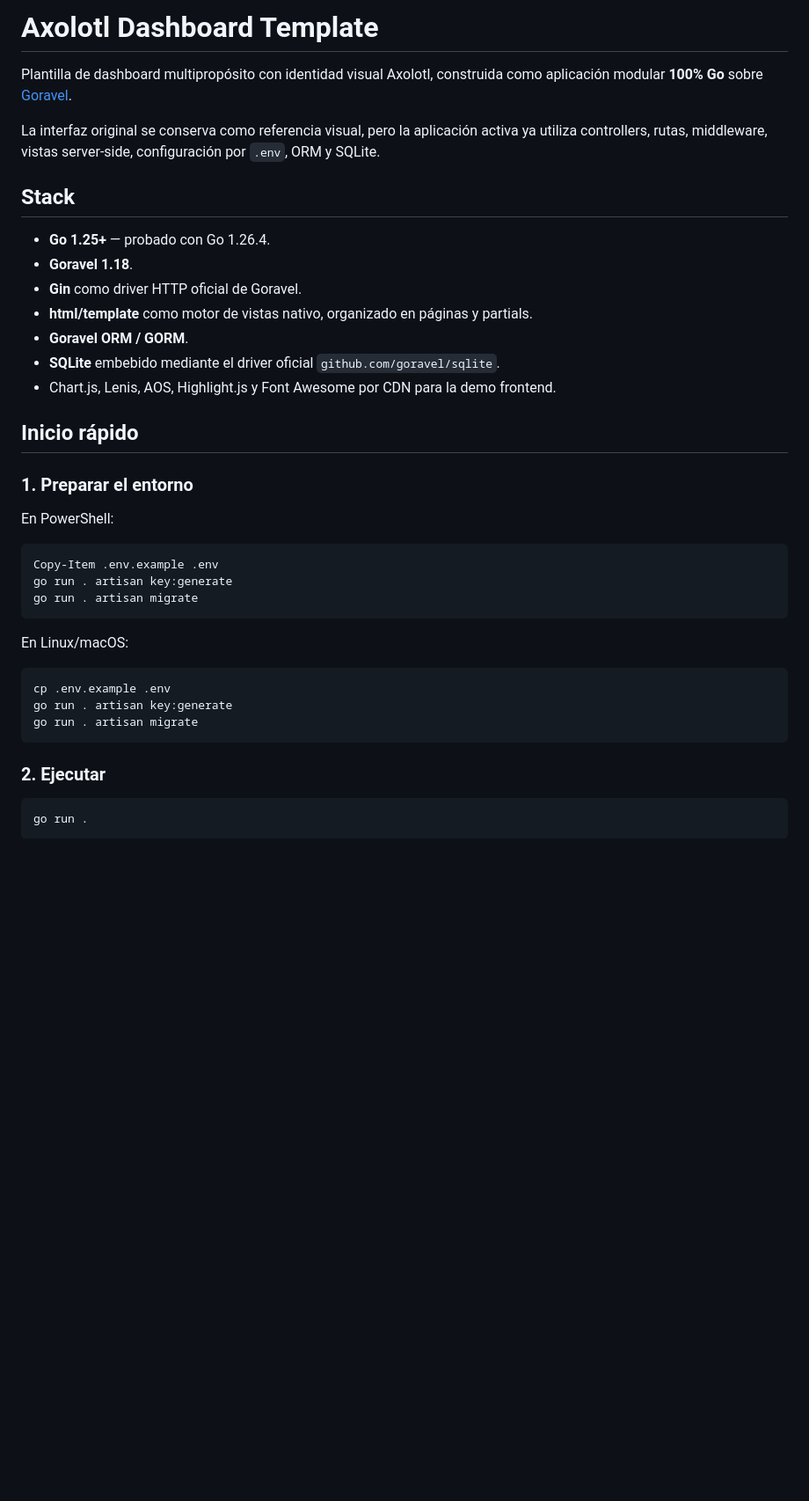
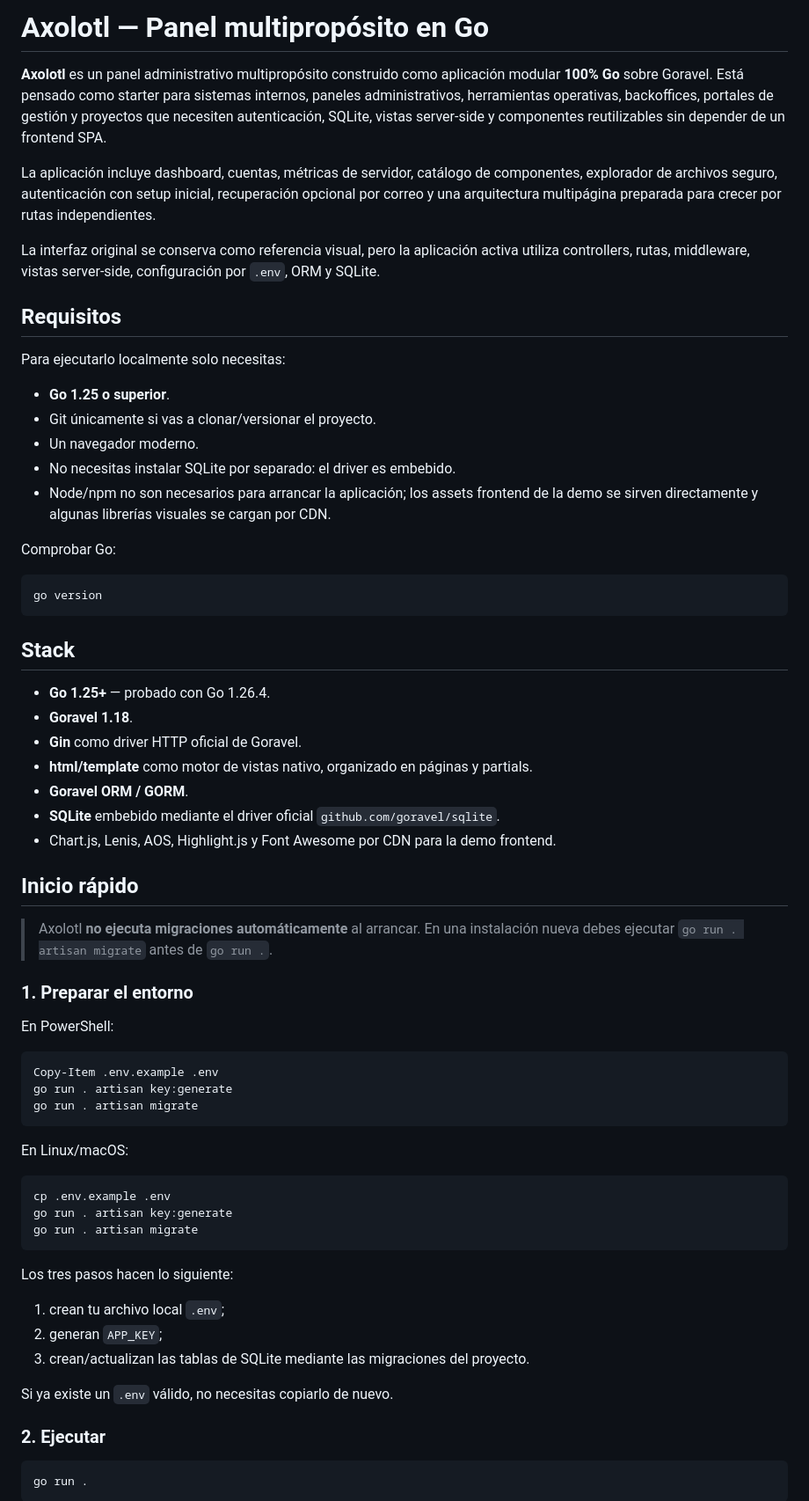
Before and after one commit to YahirHub/axolotl-dashboard-template, a Markdown page: README.md, the part around one of its changes. Shown at 88% size. GitHub-like rendering; blank space fills up the shorter version.

````diff
--- a/README.md
+++ b/README.md
@@ -1,8 +1,26 @@
-# Axolotl Dashboard Template
+# Axolotl — Panel multipropósito en Go
 
-Plantilla de dashboard multipropósito con identidad visual Axolotl, construida como aplicación modular **100% Go** sobre [Goravel](https://www.goravel.dev/).
+**Axolotl** es un panel administrativo multipropósito construido como aplicación modular **100% Go** sobre Goravel. Está pensado como starter para sistemas internos, paneles administrativos, herramientas operativas, backoffices, portales de gestión y proyectos que necesiten autenticación, SQLite, vistas server-side y componentes reutilizables sin depender de un frontend SPA.
 
-La interfaz original se conserva como referencia visual, pero la aplicación activa ya utiliza controllers, rutas, middleware, vistas server-side, configuración por `.env`, ORM y SQLite.
+La aplicación incluye dashboard, cuentas, métricas de servidor, catálogo de componentes, explorador de archivos seguro, autenticación con setup inicial, recuperación opcional por correo y una arquitectura multipágina preparada para crecer por rutas independientes.
+
+La interfaz original se conserva como referencia visual, pero la aplicación activa utiliza controllers, rutas, middleware, vistas server-side, configuración por `.env`, ORM y SQLite.
+
+## Requisitos
+
+Para ejecutarlo localmente solo necesitas:
+
+- **Go 1.25 o superior**.
+- Git únicamente si vas a clonar/versionar el proyecto.
+- Un navegador moderno.
+- No necesitas instalar SQLite por separado: el driver es embebido.
+- Node/npm no son necesarios para arrancar la aplicación; los assets frontend de la demo se sirven directamente y algunas librerías visuales se cargan por CDN.
+
+Comprobar Go:
+
+```bash
+go version
+```
 
 ## Stack
 
@@ -15,6 +33,8 @@ La interfaz original se conserva como referencia visual, pero la aplicación act
 - Chart.js, Lenis, AOS, Highlight.js y Font Awesome por CDN para la demo frontend.
 
 ## Inicio rápido
+
+> Axolotl **no ejecuta migraciones automáticamente** al arrancar. En una instalación nueva debes ejecutar `go run . artisan migrate` antes de `go run .`.
 
 ### 1. Preparar el entorno
 
@@ -33,6 +53,14 @@ cp .env.example .env
 go run . artisan key:generate
 go run . artisan migrate
 ```
+
+Los tres pasos hacen lo siguiente:
+
+1. crean tu archivo local `.env`;
+2. generan `APP_KEY`;
+3. crean/actualizan las tablas de SQLite mediante las migraciones del proyecto.
+
+Si ya existe un `.env` válido, no necesitas copiarlo de nuevo.
 
 ### 2. Ejecutar
 
````
Also changed, not shown: other parts of README.md (+89 -1 lines), contexto/19-readme-instalacion.md (added, +22 -0 lines), tareas/20-completada-readme-instalacion.md (added, +6 -0 lines).
